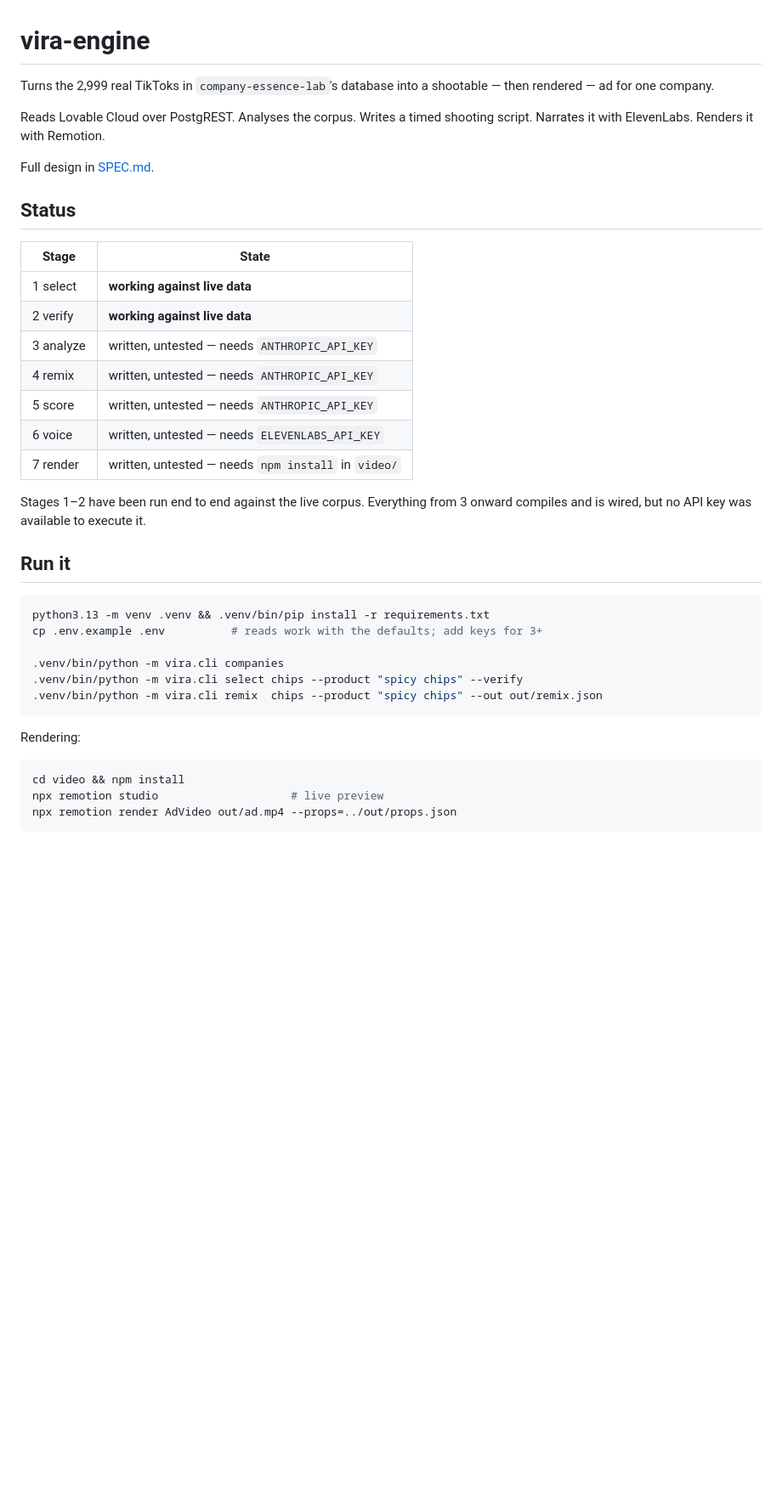
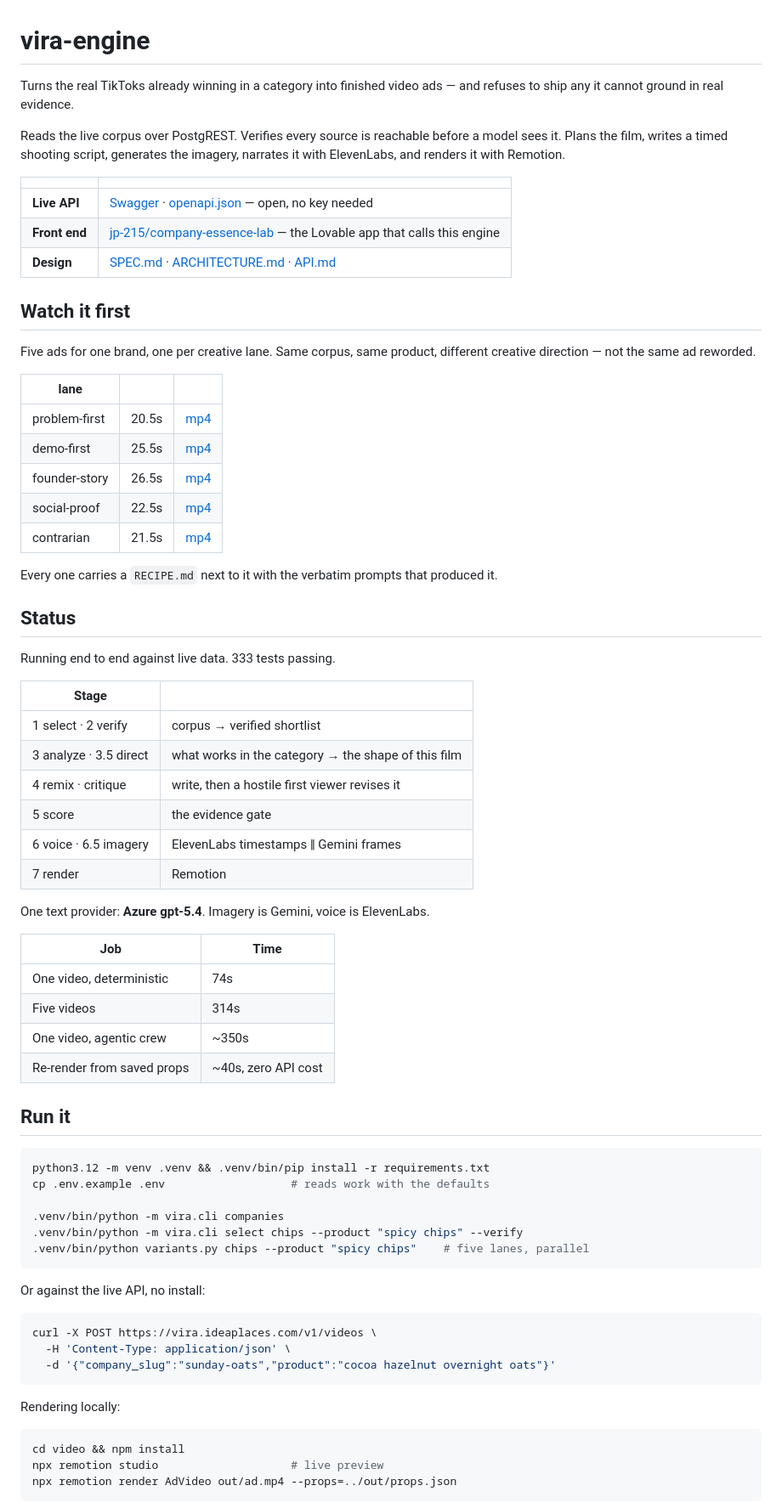
Before and after one commit to crarau/vira-engine, a Markdown page: README.md, the part around the change. Shown at 85% size. Drawn GitHub-style; blank space fills up the shorter version.

Commit message:
README: lead with what the engine does and what it refuses to do
The status table claimed stages 3-6 were 'written, untested, needs
ANTHROPIC_API_KEY'. Both halves were wrong — they run end to end, and Anthropic
was removed from the codebase entirely. That table was the first thing a judge
would have read.

Adds the five rendered ads up top, the live API and openapi links, and a link
to the Lovable front end that calls this engine. Every URL verified 200/206.

Co-Authored-By: Claude Opus 5 (1M context) <noreply@anthropic.com>

````diff
--- a/README.md
+++ b/README.md
@@ -1,40 +1,76 @@
 # vira-engine
 
-Turns the 2,999 real TikToks in `company-essence-lab`'s database into a
-shootable — then rendered — ad for one company.
+Turns the real TikToks already winning in a category into finished video ads —
+and refuses to ship any it cannot ground in real evidence.
 
-Reads Lovable Cloud over PostgREST. Analyses the corpus. Writes a timed shooting
-script. Narrates it with ElevenLabs. Renders it with Remotion.
+Reads the live corpus over PostgREST. Verifies every source is reachable before
+a model sees it. Plans the film, writes a timed shooting script, generates the
+imagery, narrates it with ElevenLabs, and renders it with Remotion.
 
-Full design in [SPEC.md](./SPEC.md).
+| | |
+|---|---|
+| **Live API** | [Swagger](https://vira.ideaplaces.com/docs) · [openapi.json](https://vira.ideaplaces.com/openapi.json) — open, no key needed |
+| **Front end** | [jp-215/company-essence-lab](https://github.com/jp-215/company-essence-lab) — the Lovable app that calls this engine |
+| **Design** | [SPEC.md](./SPEC.md) · [ARCHITECTURE.md](./docs/ARCHITECTURE.md) · [API.md](./docs/API.md) |
+
+## Watch it first
+
+Five ads for one brand, one per creative lane. Same corpus, same product,
+different creative direction — not the same ad reworded.
+
+| lane | | |
+|---|---|---|
+| problem-first | 20.5s | [mp4](https://vira.ideaplaces.com/media/sunday-oats/v001-20260816-003714-agentic/problem-first/sunday-oats-problem-first.mp4) |
+| demo-first | 25.5s | [mp4](https://vira.ideaplaces.com/media/sunday-oats/v002-20260816-003715-agentic/demo-first/sunday-oats-demo-first.mp4) |
+| founder-story | 26.5s | [mp4](https://vira.ideaplaces.com/media/sunday-oats/v003-20260816-003720-agentic/founder-story/sunday-oats-founder-story.mp4) |
+| social-proof | 22.5s | [mp4](https://vira.ideaplaces.com/media/sunday-oats/v004-20260816-003721-agentic/social-proof/sunday-oats-social-proof.mp4) |
+| contrarian | 21.5s | [mp4](https://vira.ideaplaces.com/media/sunday-oats/v005-20260816-003722-agentic/contrarian/sunday-oats-contrarian.mp4) |
+
+Every one carries a `RECIPE.md` next to it with the verbatim prompts that
+produced it.
 
 ## Status
 
-| Stage | State |
+Running end to end against live data. 333 tests passing.
+
+| Stage | |
 |---|---|
-| 1 select | **working against live data** |
-| 2 verify | **working against live data** |
-| 3 analyze | written, untested — needs `ANTHROPIC_API_KEY` |
-| 4 remix | written, untested — needs `ANTHROPIC_API_KEY` |
-| 5 score | written, untested — needs `ANTHROPIC_API_KEY` |
-| 6 voice | written, untested — needs `ELEVENLABS_API_KEY` |
-| 7 render | written, untested — needs `npm install` in `video/` |
+| 1 select · 2 verify | corpus → verified shortlist |
+| 3 analyze · 3.5 direct | what works in the category → the shape of this film |
+| 4 remix · critique | write, then a hostile first viewer revises it |
+| 5 score | the evidence gate |
+| 6 voice · 6.5 imagery | ElevenLabs timestamps ‖ Gemini frames |
+| 7 render | Remotion |
 
-Stages 1–2 have been run end to end against the live corpus. Everything from 3
-onward compiles and is wired, but no API key was available to execute it.
+One text provider: **Azure gpt-5.4**. Imagery is Gemini, voice is ElevenLabs.
+
+| Job | Time |
+|---|---|
+| One video, deterministic | 74s |
+| Five videos | 314s |
+| One video, agentic crew | ~350s |
+| Re-render from saved props | ~40s, zero API cost |
 
 ## Run it
 
 ```bash
-python3.13 -m venv .venv && .venv/bin/pip install -r requirements.txt
-cp .env.example .env          # reads work with the defaults; add keys for 3+
+python3.12 -m venv .venv && .venv/bin/pip install -r requirements.txt
+cp .env.example .env                   # reads work with the defaults
 
 .venv/bin/python -m vira.cli companies
 .venv/bin/python -m vira.cli select chips --product "spicy chips" --verify
-.venv/bin/python -m vira.cli remix  chips --product "spicy chips" --out out/remix.json
+.venv/bin/python variants.py chips --product "spicy chips"    # five lanes, parallel
 ```
 
-Rendering:
+Or against the live API, no install:
+
+```bash
+curl -X POST https://vira.ideaplaces.com/v1/videos \
+  -H 'Content-Type: application/json' \
+  -d '{"company_slug":"sunday-oats","product":"cocoa hazelnut overnight oats"}'
+```
+
+Rendering locally:
 
 ```bash
 cd video && npm install
````
